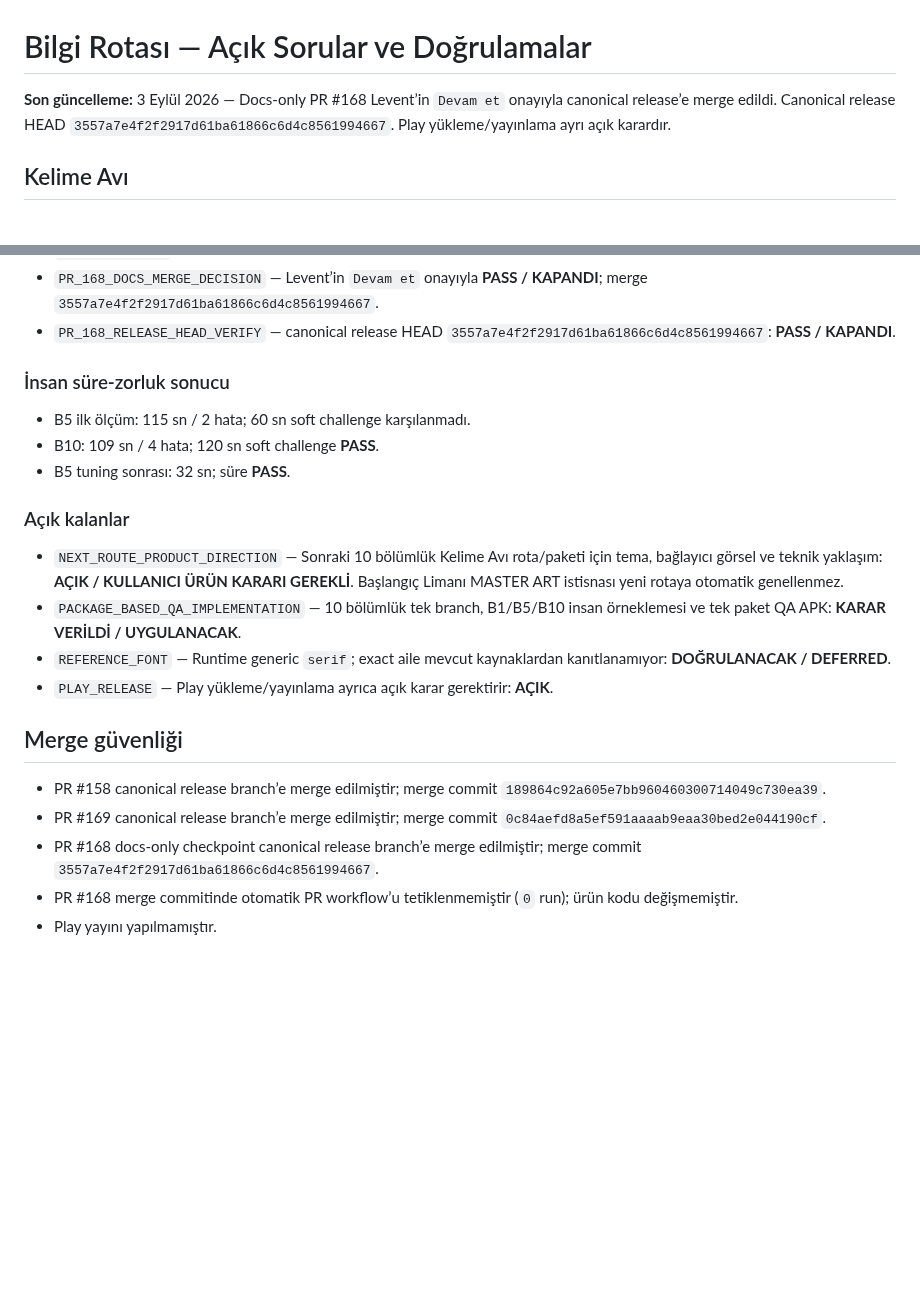
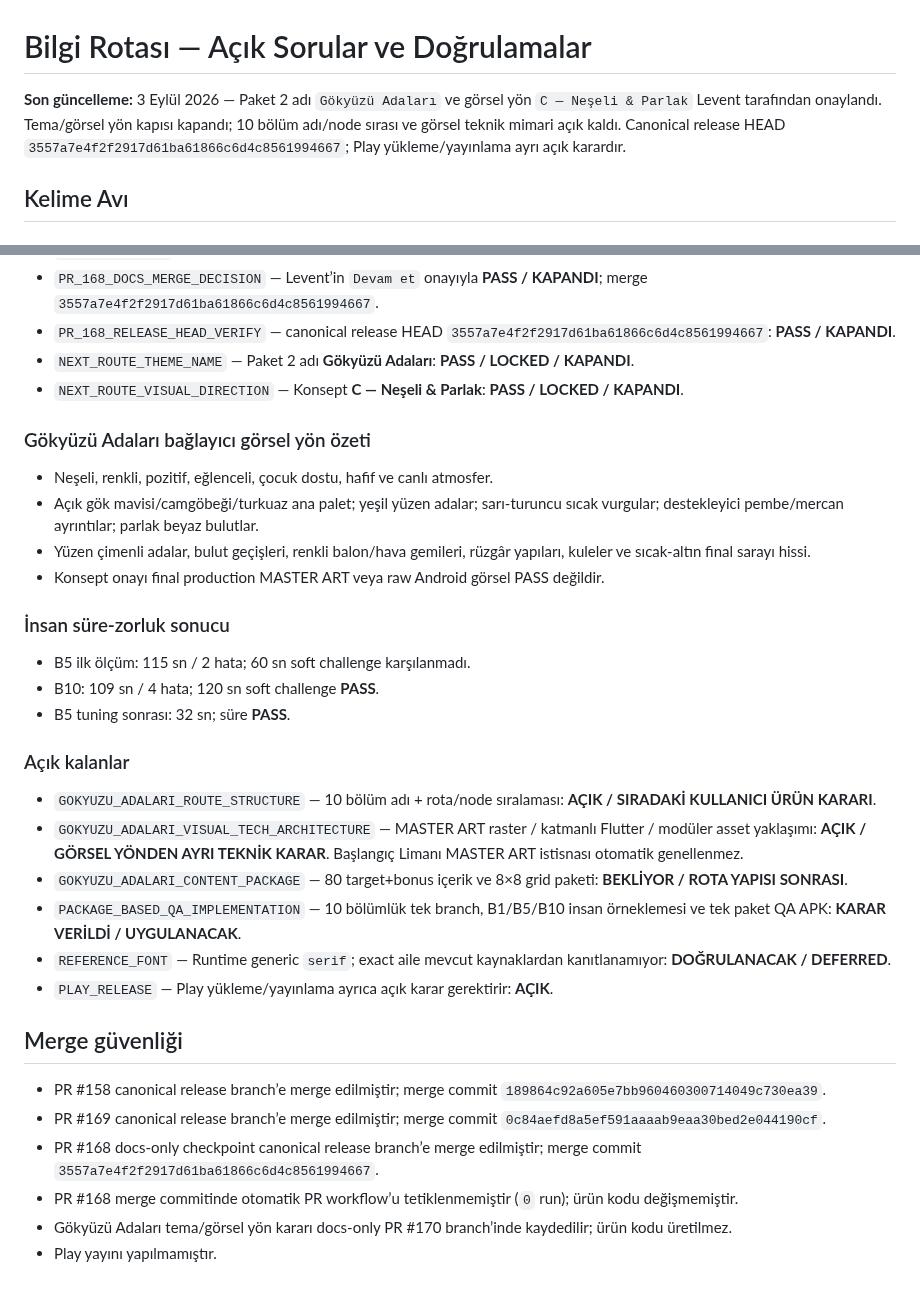
Before and after one commit to LeventuA/BilgiRotasi, a Markdown page: ACIK_SORULAR_VE_DOGRULAMALAR.md, 2 parts joined by grey strips. GitHub-like rendering; blank space fills up the shorter version.

Commit message:
docs(kelime-avi): close Gokyuzu Adalari visual direction gate

```diff
--- a/ACIK_SORULAR_VE_DOGRULAMALAR.md
+++ b/ACIK_SORULAR_VE_DOGRULAMALAR.md
@@ -1,6 +1,6 @@
 # Bilgi Rotası — Açık Sorular ve Doğrulamalar
 
-**Son güncelleme:** 3 Eylül 2026 — Docs-only PR #168 Levent’in `Devam et` onayıyla canonical release’e merge edildi. Canonical release HEAD `3557a7e4f2f2917d61ba61866c6d4c8561994667`. Play yükleme/yayınlama ayrı açık karardır.
+**Son güncelleme:** 3 Eylül 2026 — Paket 2 adı `Gökyüzü Adaları` ve görsel yön `C — Neşeli & Parlak` Levent tarafından onaylandı. Tema/görsel yön kapısı kapandı; 10 bölüm adı/node sırası ve görsel teknik mimari açık kaldı. Canonical release HEAD `3557a7e4f2f2917d61ba61866c6d4c8561994667`; Play yükleme/yayınlama ayrı açık karardır.
 
 ## Kelime Avı
 
@@ -34,6 +34,15 @@
 - `PR_168_MERGEABILITY_RECHECK` — ilk kısa `mergeable=false` görünümü GitHub yeniden hesaplaması sonrası `mergeable=true`: **PASS / KAPANDI**.
 - `PR_168_DOCS_MERGE_DECISION` — Levent’in `Devam et` onayıyla **PASS / KAPANDI**; merge `3557a7e4f2f2917d61ba61866c6d4c8561994667`.
 - `PR_168_RELEASE_HEAD_VERIFY` — canonical release HEAD `3557a7e4f2f2917d61ba61866c6d4c8561994667`: **PASS / KAPANDI**.
+- `NEXT_ROUTE_THEME_NAME` — Paket 2 adı **Gökyüzü Adaları**: **PASS / LOCKED / KAPANDI**.
+- `NEXT_ROUTE_VISUAL_DIRECTION` — Konsept **C — Neşeli & Parlak**: **PASS / LOCKED / KAPANDI**.
+
+### Gökyüzü Adaları bağlayıcı görsel yön özeti
+
+- Neşeli, renkli, pozitif, eğlenceli, çocuk dostu, hafif ve canlı atmosfer.
+- Açık gök mavisi/camgöbeği/turkuaz ana palet; yeşil yüzen adalar; sarı-turuncu sıcak vurgular; destekleyici pembe/mercan ayrıntılar; parlak beyaz bulutlar.
+- Yüzen çimenli adalar, bulut geçişleri, renkli balon/hava gemileri, rüzgâr yapıları, kuleler ve sıcak-altın final sarayı hissi.
+- Konsept onayı final production MASTER ART veya raw Android görsel PASS değildir.
 
 ### İnsan süre-zorluk sonucu
 
@@ -43,7 +52,9 @@
 
 ### Açık kalanlar
 
-- `NEXT_ROUTE_PRODUCT_DIRECTION` — Sonraki 10 bölümlük Kelime Avı rota/paketi için tema, bağlayıcı görsel ve teknik yaklaşım: **AÇIK / KULLANICI ÜRÜN KARARI GEREKLİ**. Başlangıç Limanı MASTER ART istisnası yeni rotaya otomatik genellenmez.
+- `GOKYUZU_ADALARI_ROUTE_STRUCTURE` — 10 bölüm adı + rota/node sıralaması: **AÇIK / SIRADAKİ KULLANICI ÜRÜN KARARI**.
+- `GOKYUZU_ADALARI_VISUAL_TECH_ARCHITECTURE` — MASTER ART raster / katmanlı Flutter / modüler asset yaklaşımı: **AÇIK / GÖRSEL YÖNDEN AYRI TEKNİK KARAR**. Başlangıç Limanı MASTER ART istisnası otomatik genellenmez.
+- `GOKYUZU_ADALARI_CONTENT_PACKAGE` — 80 target+bonus içerik ve 8×8 grid paketi: **BEKLİYOR / ROTA YAPISI SONRASI**.
 - `PACKAGE_BASED_QA_IMPLEMENTATION` — 10 bölümlük tek branch, B1/B5/B10 insan örneklemesi ve tek paket QA APK: **KARAR VERİLDİ / UYGULANACAK**.
 - `REFERENCE_FONT` — Runtime generic `serif`; exact aile mevcut kaynaklardan kanıtlanamıyor: **DOĞRULANACAK / DEFERRED**.
 - `PLAY_RELEASE` — Play yükleme/yayınlama ayrıca açık karar gerektirir: **AÇIK**.
@@ -54,4 +65,5 @@
 - PR #169 canonical release branch’e merge edilmiştir; merge commit `0c84aefd8a5ef591aaaab9eaa30bed2e044190cf`.
 - PR #168 docs-only checkpoint canonical release branch’e merge edilmiştir; merge commit `3557a7e4f2f2917d61ba61866c6d4c8561994667`.
 - PR #168 merge commitinde otomatik PR workflow’u tetiklenmemiştir (`0` run); ürün kodu değişmemiştir.
+- Gökyüzü Adaları tema/görsel yön kararı docs-only PR #170 branch’inde kaydedilir; ürün kodu üretilmez.
 - Play yayını yapılmamıştır.
```
